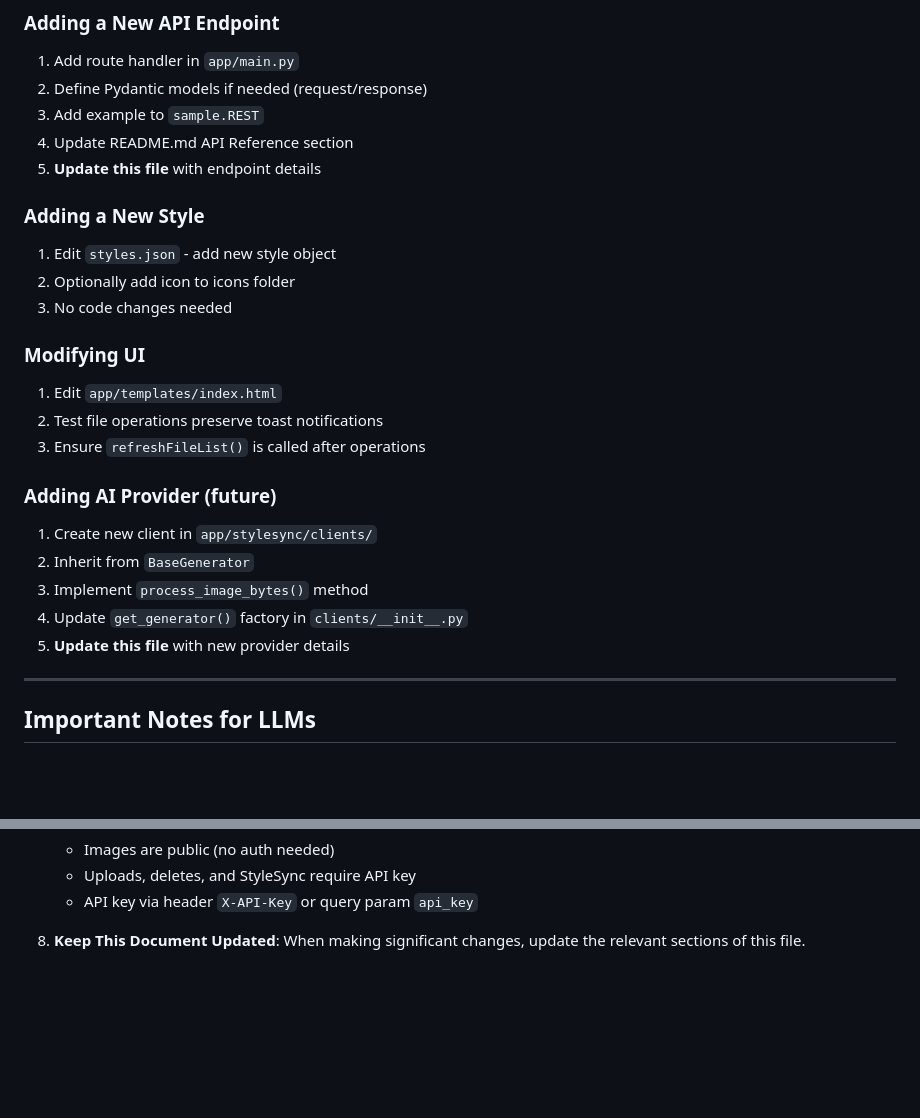
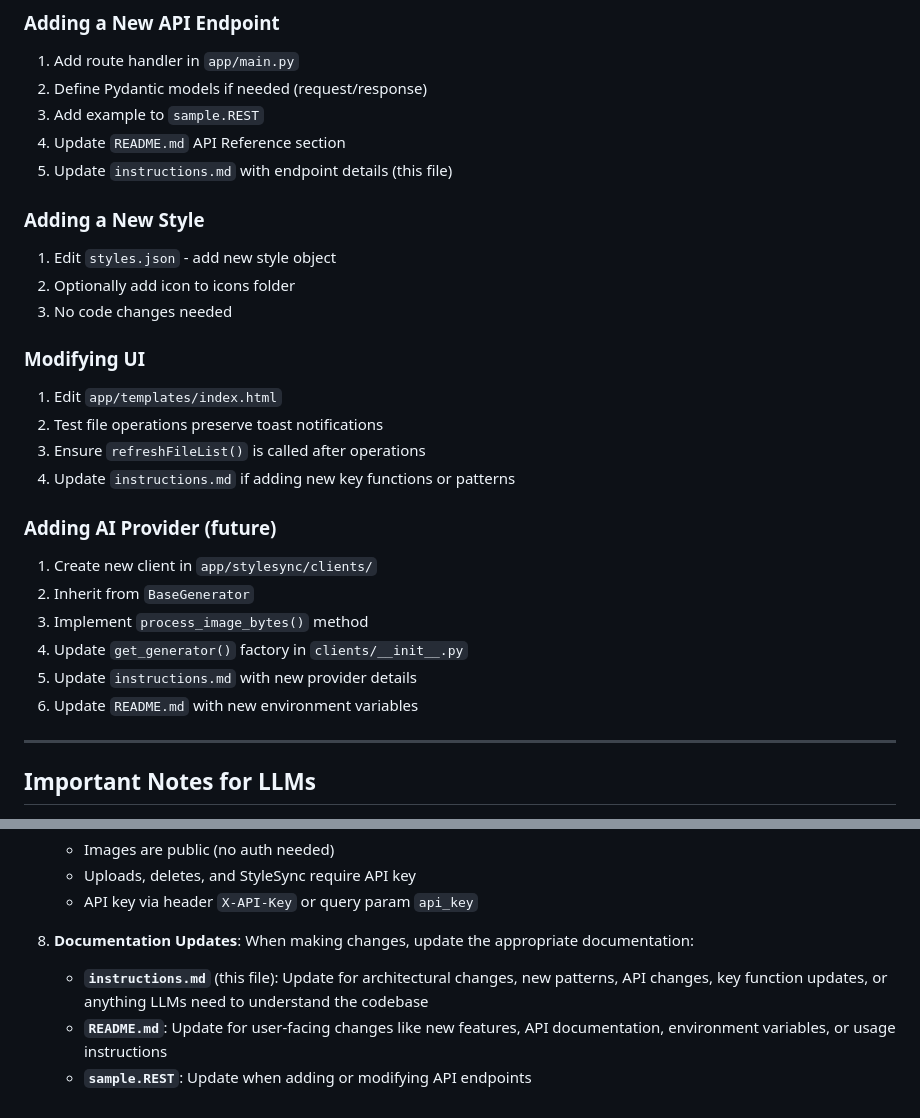
Before and after one commit to ajayagr/az-spotlight-style-storage, a Markdown page: instructions.md, 2 parts joined by grey strips. GitHub-like rendering; blank space fills up the shorter version.

Commit message:
docs: Clarify documentation update guidelines in instructions.md
- Specify when to update instructions.md vs README.md vs sample.REST
- instructions.md for LLM-relevant architectural/pattern changes
- README.md for user-facing feature documentation
- sample.REST for API endpoint examples

```diff
--- a/instructions.md
+++ b/instructions.md
@@ -227,8 +227,8 @@ StyleSync creates this folder structure:
 1. Add route handler in `app/main.py`
 2. Define Pydantic models if needed (request/response)
 3. Add example to `sample.REST`
-4. Update README.md API Reference section
-5. **Update this file** with endpoint details
+4. Update `README.md` API Reference section
+5. Update `instructions.md` with endpoint details (this file)
 
 ### Adding a New Style
 1. Edit `styles.json` - add new style object
@@ -239,13 +239,15 @@ StyleSync creates this folder structure:
 1. Edit `app/templates/index.html`
 2. Test file operations preserve toast notifications
 3. Ensure `refreshFileList()` is called after operations
+4. Update `instructions.md` if adding new key functions or patterns
 
 ### Adding AI Provider (future)
 1. Create new client in `app/stylesync/clients/`
 2. Inherit from `BaseGenerator`
 3. Implement `process_image_bytes()` method
 4. Update `get_generator()` factory in `clients/__init__.py`
-5. **Update this file** with new provider details
+5. Update `instructions.md` with new provider details
+6. Update `README.md` with new environment variables
 
 ---
 
@@ -268,4 +270,7 @@ StyleSync creates this folder structure:
    - Uploads, deletes, and StyleSync require API key
    - API key via header `X-API-Key` or query param `api_key`
 
-8. **Keep This Document Updated**: When making significant changes, update the relevant sections of this file.
+8. **Documentation Updates**: When making changes, update the appropriate documentation:
+   - **`instructions.md`** (this file): Update for architectural changes, new patterns, API changes, key function updates, or anything LLMs need to understand the codebase
+   - **`README.md`**: Update for user-facing changes like new features, API documentation, environment variables, or usage instructions
+   - **`sample.REST`**: Update when adding or modifying API endpoints
```
